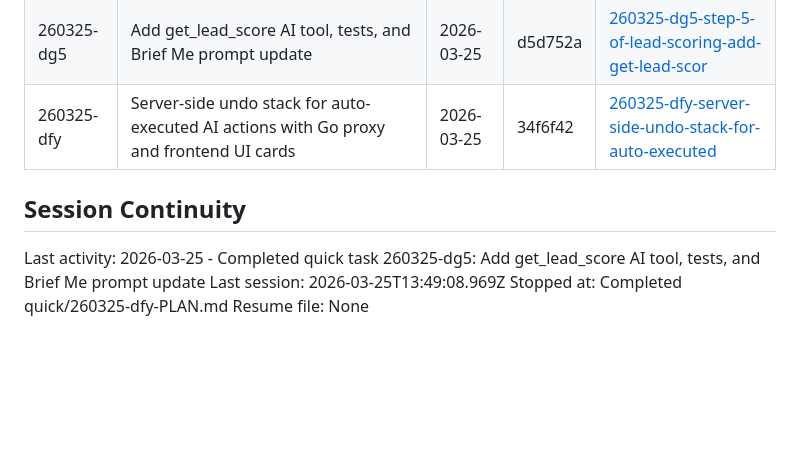
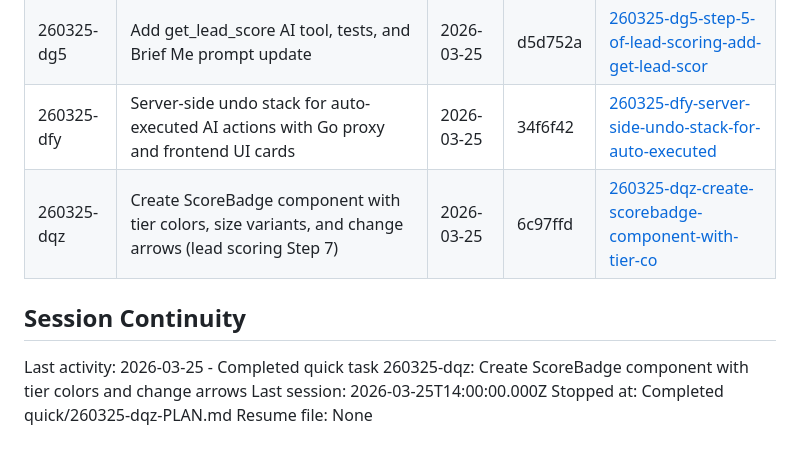
Before and after one commit to BubblySeeker/Clo-Agent, a Markdown page: .planning/STATE.md, the part around the change. Drawn GitHub-style; blank space fills up the shorter version.

Commit message:
docs(quick-260325-dqz): complete ScoreBadge component plan summary and state

```diff
--- a/.planning/STATE.md
+++ b/.planning/STATE.md
@@ -83,10 +83,11 @@ None yet.
 | 260325-dad | Add previous values to update functions for undo support | 2026-03-25 | e5e1fe9 | [260325-dad-add-previous-values-to-update-functions-](./quick/260325-dad-add-previous-values-to-update-functions-/) |
 | 260325-dg5 | Add get_lead_score AI tool, tests, and Brief Me prompt update | 2026-03-25 | d5d752a | [260325-dg5-step-5-of-lead-scoring-add-get-lead-scor](./quick/260325-dg5-step-5-of-lead-scoring-add-get-lead-scor/) |
 | 260325-dfy | Server-side undo stack for auto-executed AI actions with Go proxy and frontend UI cards | 2026-03-25 | 34f6f42 | [260325-dfy-server-side-undo-stack-for-auto-executed](./quick/260325-dfy-server-side-undo-stack-for-auto-executed/) |
+| 260325-dqz | Create ScoreBadge component with tier colors, size variants, and change arrows (lead scoring Step 7) | 2026-03-25 | 6c97ffd | [260325-dqz-create-scorebadge-component-with-tier-co](./quick/260325-dqz-create-scorebadge-component-with-tier-co/) |
 
 ## Session Continuity
 
-Last activity: 2026-03-25 - Completed quick task 260325-dg5: Add get_lead_score AI tool, tests, and Brief Me prompt update
-Last session: 2026-03-25T13:49:08.969Z
-Stopped at: Completed quick/260325-dfy-PLAN.md
+Last activity: 2026-03-25 - Completed quick task 260325-dqz: Create ScoreBadge component with tier colors and change arrows
+Last session: 2026-03-25T14:00:00.000Z
+Stopped at: Completed quick/260325-dqz-PLAN.md
 Resume file: None
```
Also changed, not shown: 1 other file.
